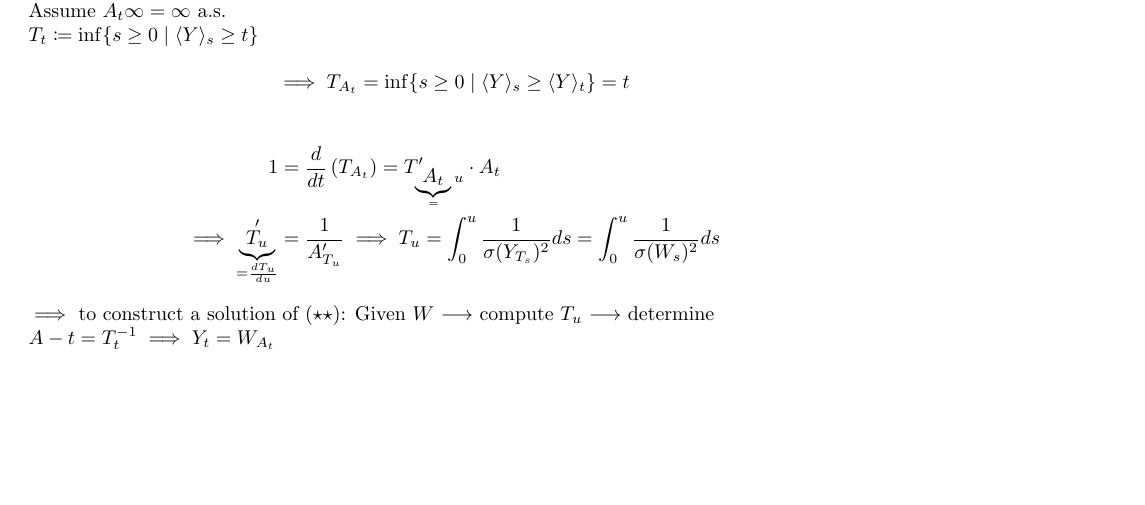
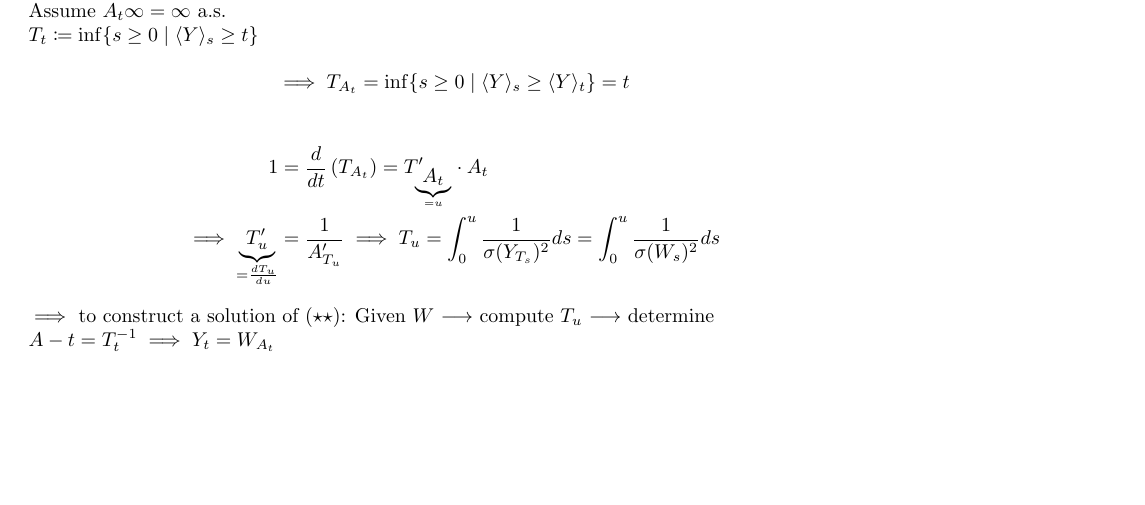
Before and after one commit to MathManuelHinz/Stochastic-Analysis, a LaTeX book (notes.tex, which reads chapters/chapter01.tex): part of page 14 of 14, cut so that both start at the same text. Compiled offline with pdfLaTeX.

Commit message:
Quick fix

```diff
--- a/chapters/chapter01.tex
+++ b/chapters/chapter01.tex
@@ -446,8 +446,8 @@ $T_t\coloneqq \inf\{s\geq 0\mid \langle Y\rangle_s \geq t\}$
 \[\implies T_{A_t}=\inf\{s\geq 0\mid \langle Y\rangle_s\geq \langle Y\rangle_t\}=t\]
 
 \begin{align*}
-    1&=\frac{d}{dt}\left(T_{A_t}\right)=T_{\underbrace{A_t}_=u}'\cdot A_t\\
-    \implies \underbrace{T_u}_{=\frac{dT_u}{du}}'&=\frac{1}{A_{T_u}'} \implies T_u = \int_0^u \frac{1}{\sigma(Y_{T_s})^2}ds=\int_0^u \frac{1}{\sigma(W_s)^2}ds
+    1&=\frac{d}{dt}\left(T_{A_t}\right)=T_{\underbrace{A_t}_{=u}}'\cdot A_t\\
+    \implies \underbrace{T_u'}_{=\frac{dT_u}{du}}&=\frac{1}{A_{T_u}'} \implies T_u = \int_0^u \frac{1}{\sigma(Y_{T_s})^2}ds=\int_0^u \frac{1}{\sigma(W_s)^2}ds
 \end{align*}
 
 $\implies$ to construct a solution of $(\star\star)$: Given $W$ $\longrightarrow$ compute $T_u$ $\longrightarrow$ determine $A-t=T_t^{-1}\implies Y_t=W_{A_t}$
```
Also changed, not shown: notes.pdf.
